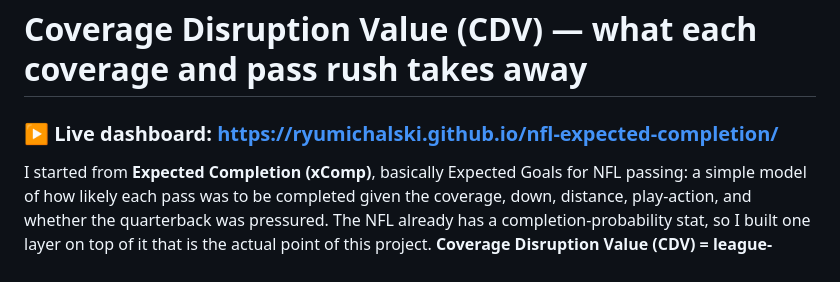
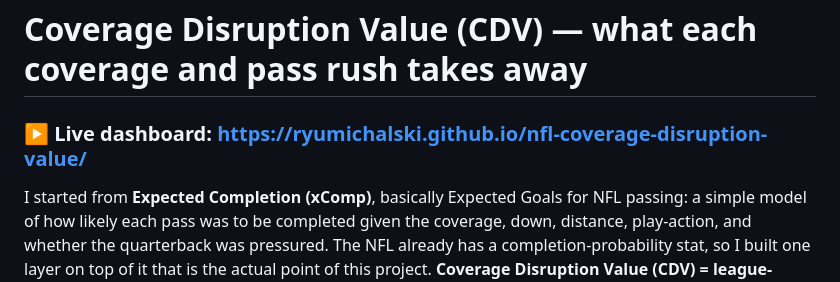
Before and after one commit to ryumichalski/nfl-coverage-disruption-value, a Markdown page: README.md, the part around the change. Rendered like a GitHub page.

Commit message:
Update live dashboard link to renamed repo

```diff
--- a/README.md
+++ b/README.md
@@ -1,6 +1,6 @@
 # Coverage Disruption Value (CDV) — what each coverage and pass rush takes away
 
-### ▶ Live dashboard: https://ryumichalski.github.io/nfl-expected-completion/
+### ▶ Live dashboard: https://ryumichalski.github.io/nfl-coverage-disruption-value/
 
 I started from **Expected Completion (xComp)**, basically Expected Goals for NFL passing: a simple
 model of how likely each pass was to be completed given the coverage, down, distance, play-action,
```
